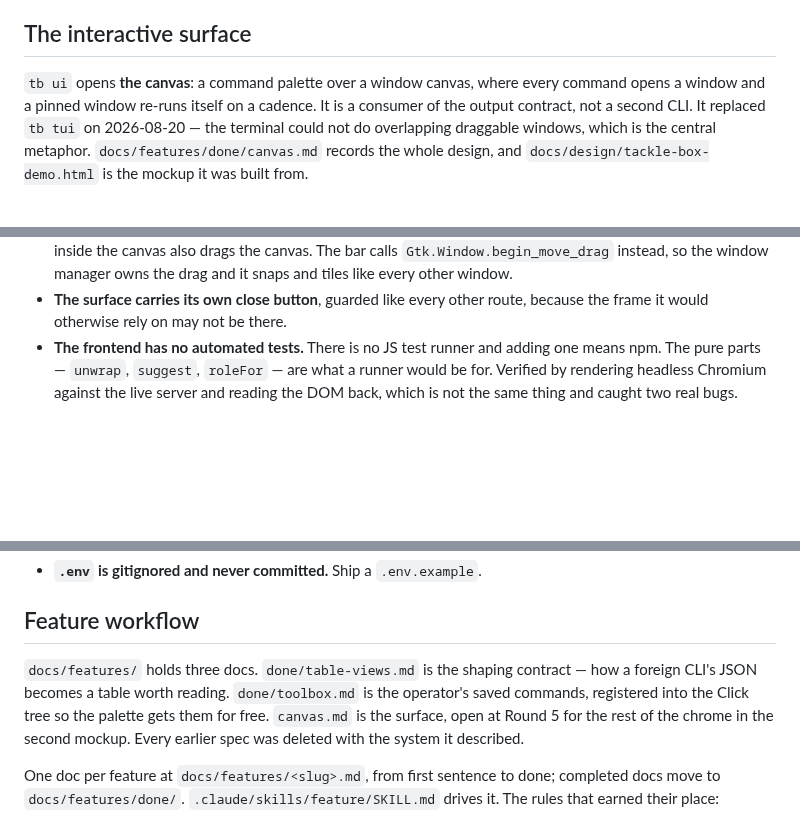
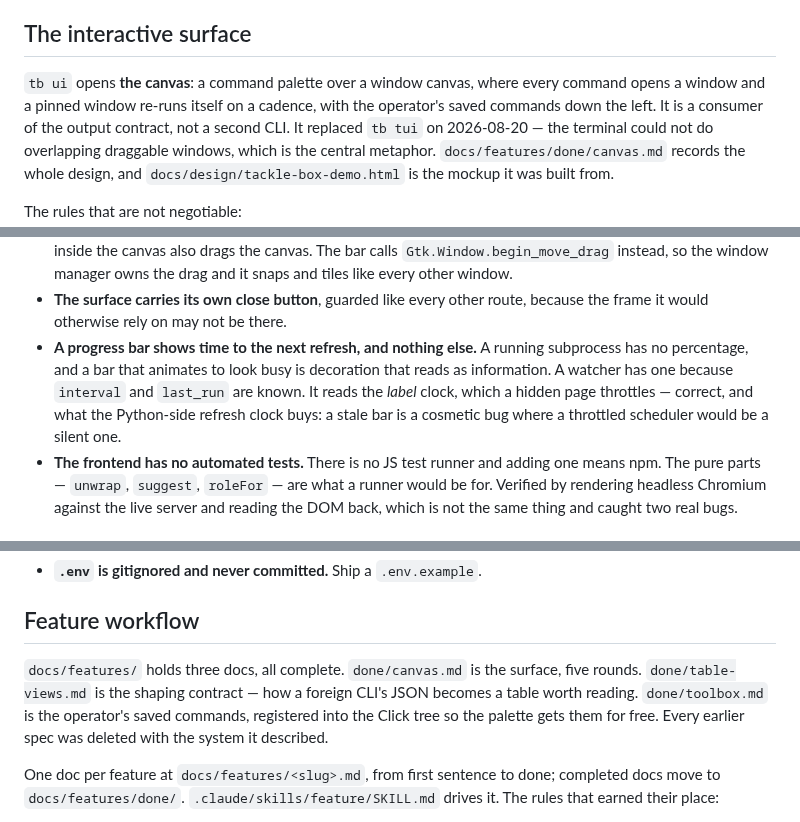
Before and after one commit to skyrowlabs/sky-boss, a Markdown page: CLAUDE.md, 3 parts joined by grey strips. GitHub-like rendering; blank space fills up the shorter version.

Commit message:
docs(canvas): close out round 5
Records the bug only a screenshot would have found: .grid.shaped set
flex rows while .grid was still display:table, and a table sizes to its
content — so rows were measured against the widest row rather than the
window. The columns clipped correctly AND the table overflowed sideways,
which reads as broken clipping when the container is what is wrong.
Reading the DOM back could not have caught it; every element was present
and every style applied.

Also records the planned item that did not exist: the round claimed the
window footer threw summarise() away, and it has rendered it since Round
1. Written from the mockup rather than from the file, which is the exact
failure CLAUDE.md opens by warning about.

And the one place the mockup was overruled — chips do not gate on
pinned, because that would mean pinning a window you did not want pinned
to toggle a flag on it.

Co-Authored-By: Claude Opus 5 (1M context) <noreply@anthropic.com>

```diff
--- a/CLAUDE.md
+++ b/CLAUDE.md
@@ -65,7 +65,8 @@ commands. If groups come back, group them that way and be slower to add one.
 ## The interactive surface
 
 `tb ui` opens **the canvas**: a command palette over a window canvas, where every command opens a
-window and a pinned window re-runs itself on a cadence. It is a consumer of the output contract,
+window and a pinned window re-runs itself on a cadence, with the operator's saved commands down
+the left. It is a consumer of the output contract,
 not a second CLI. It replaced `tb tui` on 2026-08-20 — the terminal could not do overlapping
 draggable windows, which is the central metaphor. `docs/features/done/canvas.md` records the whole
 design, and `docs/design/tackle-box-demo.html` is the mockup it was built from.
@@ -117,6 +118,11 @@ The rules that are not negotiable:
   like every other window.
 - **The surface carries its own close button**, guarded like every other route, because the frame
   it would otherwise rely on may not be there.
+- **A progress bar shows time to the next refresh, and nothing else.** A running subprocess has no
+  percentage, and a bar that animates to look busy is decoration that reads as information. A
+  watcher has one because `interval` and `last_run` are known. It reads the *label* clock, which a
+  hidden page throttles — correct, and what the Python-side refresh clock buys: a stale bar is a
+  cosmetic bug where a throttled scheduler would be a silent one.
 - **The frontend has no automated tests.** There is no JS test runner and adding one means npm.
   The pure parts — `unwrap`, `suggest`, `roleFor` — are what a runner would be for. Verified by
   rendering headless Chromium against the live server and reading the DOM back, which is not the
@@ -269,11 +275,10 @@ Shared with sibling CLIs so the family feels like one tool.
 
 ## Feature workflow
 
-`docs/features/` holds three docs. `done/table-views.md` is the shaping contract — how a foreign
-CLI's JSON becomes a table worth reading. `done/toolbox.md` is the operator's saved commands,
-registered into the Click tree so the palette gets them for free. `canvas.md` is the surface, open
-at Round 5 for the rest of the chrome in the second mockup. Every earlier spec was deleted with the
-system it described.
+`docs/features/` holds three docs, all complete. `done/canvas.md` is the surface, five rounds.
+`done/table-views.md` is the shaping contract — how a foreign CLI's JSON becomes a table worth
+reading. `done/toolbox.md` is the operator's saved commands, registered into the Click tree so the
+palette gets them for free. Every earlier spec was deleted with the system it described.
 
 One doc per feature at `docs/features/<slug>.md`, from first sentence to done; completed docs move
 to `docs/features/done/`. `.claude/skills/feature/SKILL.md` drives it. The rules that earned their
```
Also changed, not shown: 2 other files.
